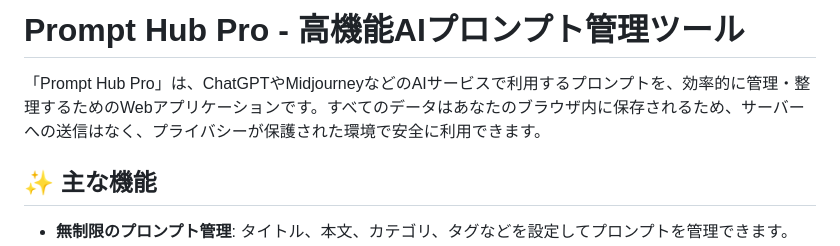
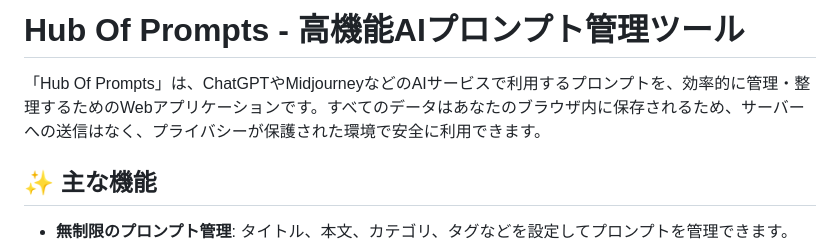
Before and after one commit to peipei2020x/PHub, a Markdown page: README.md, the part around the change. GitHub-like rendering.

Commit message:
Update README.md
re name

```diff
--- a/README.md
+++ b/README.md
@@ -1,6 +1,6 @@
-# Prompt Hub Pro - 高機能AIプロンプト管理ツール
+# Hub Of Prompts - 高機能AIプロンプト管理ツール
 
-「Prompt Hub Pro」は、ChatGPTやMidjourneyなどのAIサービスで利用するプロンプトを、効率的に管理・整理するためのWebアプリケーションです。すべてのデータはあなたのブラウザ内に保存されるため、サーバーへの送信はなく、プライバシーが保護された環境で安全に利用できます。
+「Hub Of Prompts」は、ChatGPTやMidjourneyなどのAIサービスで利用するプロンプトを、効率的に管理・整理するためのWebアプリケーションです。すべてのデータはあなたのブラウザ内に保存されるため、サーバーへの送信はなく、プライバシーが保護された環境で安全に利用できます。
 
 ## ✨ 主な機能
 
```
